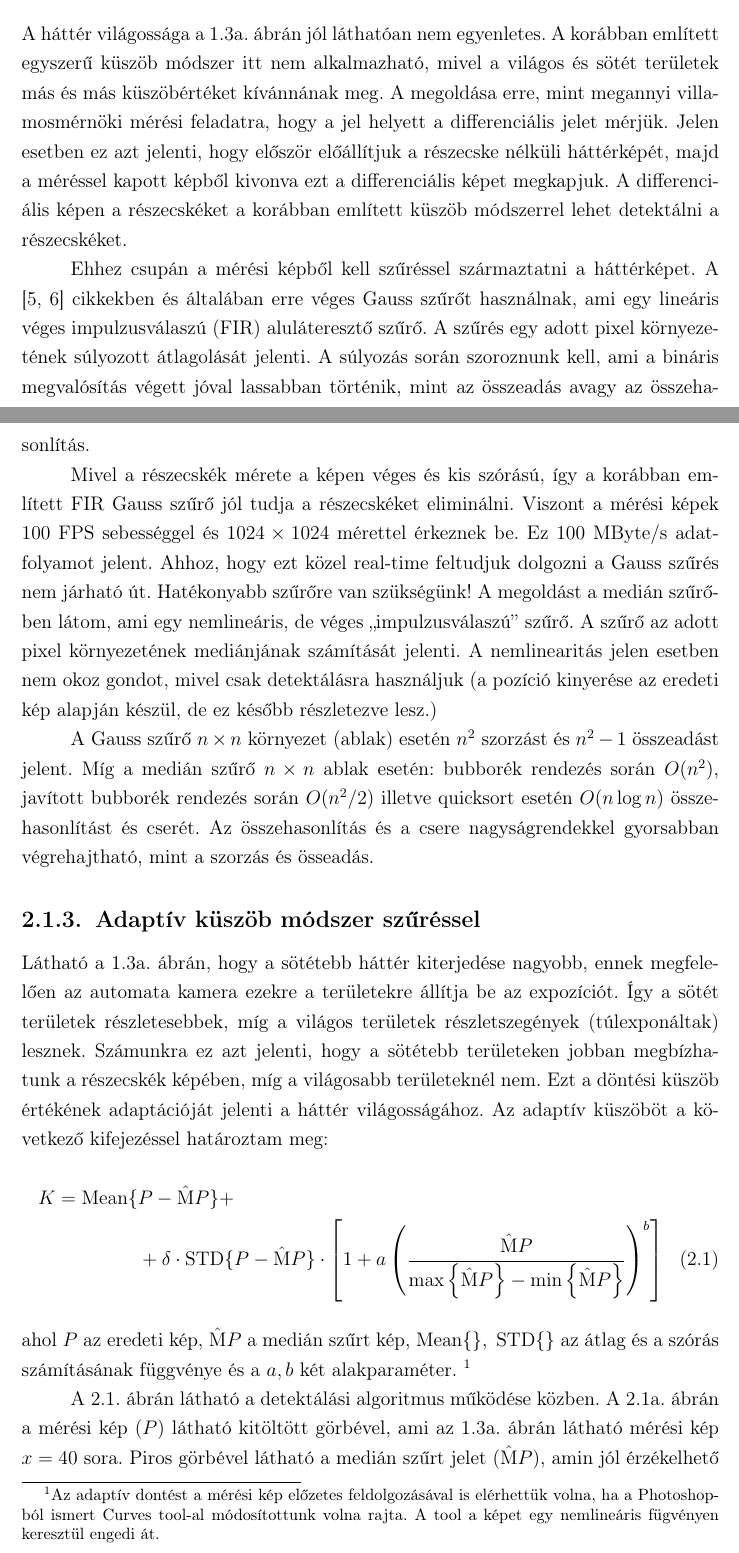
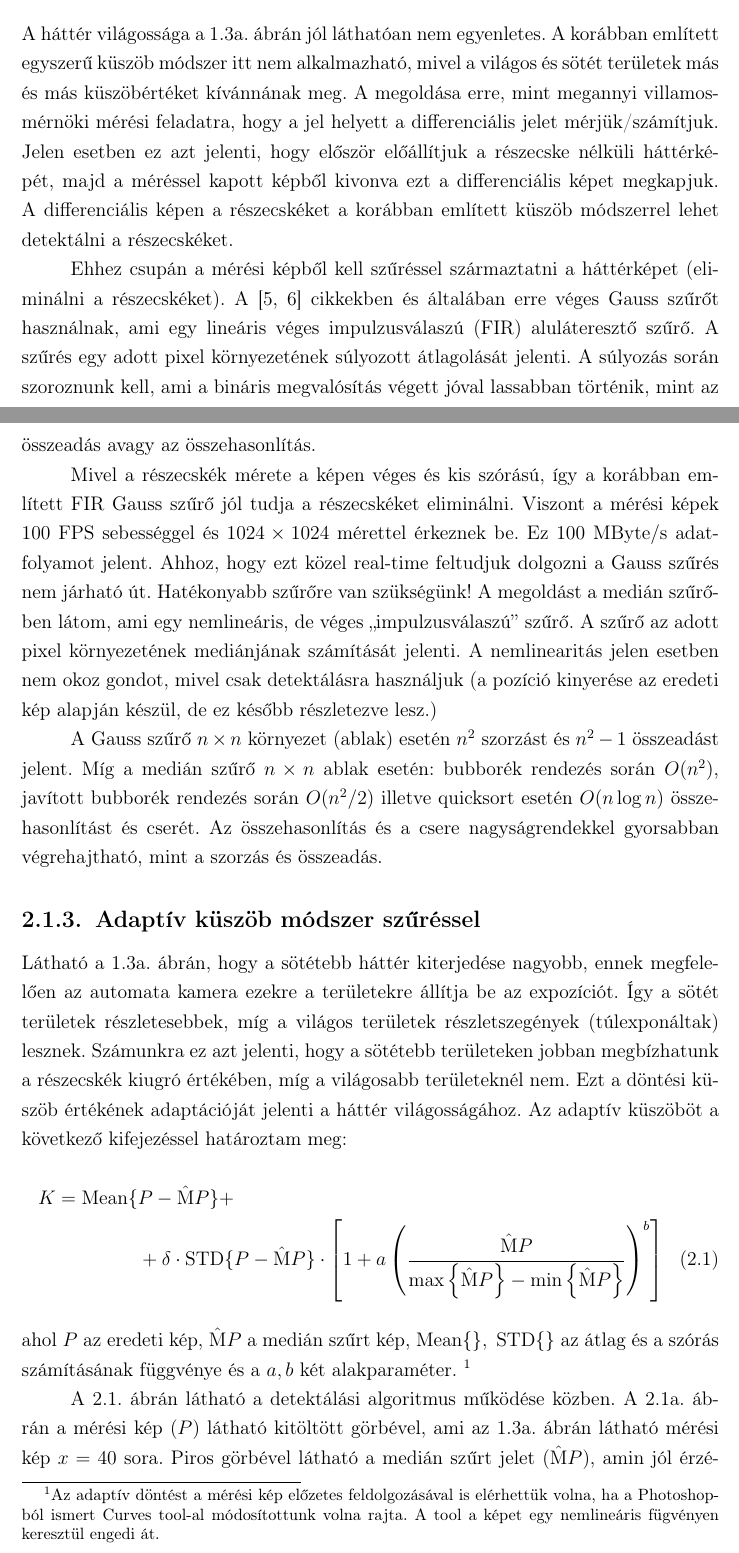
Before and after one commit to bakroistvan/diploma1_duma, a LaTeX document (src/main.tex, which reads src/detektalas.tex): two parts of pages 13 and 14 of 38, joined at a grey line, cut so that both start at the same text. Compiled offline with pdfLaTeX.

Commit message:
helyesírás javítások

```diff
--- a/src/detektalas.tex
+++ b/src/detektalas.tex
@@ -16,12 +16,12 @@
 	A korábban említett egyszerű küszöb módszer itt nem alkalmazható, mivel a világos és sötét
 	területek más és más küszöbértéket kívánnának meg.
 	A megoldása erre, mint megannyi villamosmérnöki mérési feladatra, hogy a jel helyett a
-	differenciális jelet mérjük. Jelen esetben ez azt jelenti, hogy először előállítjuk a részecske
-	nélküli háttérképét, majd a méréssel kapott képből kivonva ezt a differenciális képet megkapjuk.
+	differenciális jelet mérjük/számítjuk. Jelen esetben ez azt jelenti, hogy először előállítjuk a
+	részecske nélküli háttérképét, majd a méréssel kapott képből kivonva ezt a differenciális képet megkapjuk.
 	A differenciális képen a részecskéket a korábban említett küszöb módszerrel lehet detektálni a
 	részecskéket.
 
-	Ehhez csupán a mérési képből kell szűréssel származtatni a háttérképet.
+	Ehhez csupán a mérési képből kell szűréssel származtatni a háttérképet (eliminálni a részecskéket).
 	A \cite{Feng2007,Oxtoby2010} cikkekben és általában erre véges Gauss szűrőt használnak, ami egy
 	lineáris véges impulzusválaszú (FIR) aluláteresztő szűrő.
 	A szűrés egy adott pixel környezetének súlyozott átlagolását jelenti.
@@ -42,14 +42,14 @@
 	a medián szűrő $n\times n$ ablak esetén: bubborék rendezés során $O(n^2)$, javított bubborék
 	rendezés során $O(n^2 / 2)$ illetve quicksort esetén $O(n\log n)$ összehasonlítást és
 	cserét. Az összehasonlítás és a csere nagyságrendekkel gyorsabban végrehajtható, mint a szorzás és
-	össeadás.
+	összeadás.
 
 \subsection{Adaptív küszöb módszer szűréssel}
 	Látható a \ref{fig:allo}. ábrán, hogy a sötétebb háttér kiterjedése nagyobb, ennek megfelelően az
 	automata kamera ezekre a területekre állítja be az expozíciót.
 	Így a sötét területek részletesebbek, míg a világos területek részletszegények (túlexponáltak) lesznek.
-	Számunkra ez azt jelenti, hogy a sötétebb területeken jobban megbízhatunk a részecskék képében,
-	míg a világosabb területeknél nem.
+	Számunkra ez azt jelenti, hogy a sötétebb területeken jobban megbízhatunk a részecskék kiugró
+	értékében, míg a világosabb területeknél nem.
 	Ezt a döntési küszöb értékének adaptációját jelenti a háttér világosságához.
 	Az adaptív küszöböt a következő kifejezéssel határoztam meg:
 	\begin{multline}
@@ -63,7 +63,7 @@
 	\end{multline}
 	ahol $P$ az eredeti kép, $\mhat{M} P$ a medián szűrt kép, $\mathrm{Mean}\{\},\ \mathrm{STD}\{\}$ az
 	átlag és a szórás számításának függvénye és a $a,b$ két alakparaméter.
-	\footnote{Az adaptív dontést a mérési kép előzetes feldolgozásával is elérhettük volna,
+	\footnote{Az adaptív döntést a mérési kép előzetes feldolgozásával is elérhettük volna,
 	ha a Photoshop-ból ismert Curves tool-al módosítottunk volna rajta. A tool a képet egy nemlineáris
 	fügvényen keresztül engedi át.}
 
```
Also changed, not shown: src/kiserlet.tex (+4 -3 lines), src/multip.tex (+2 -2 lines), out/bakro_diploma1.pdf, src/detektalas.tex (2 more changed lines).
